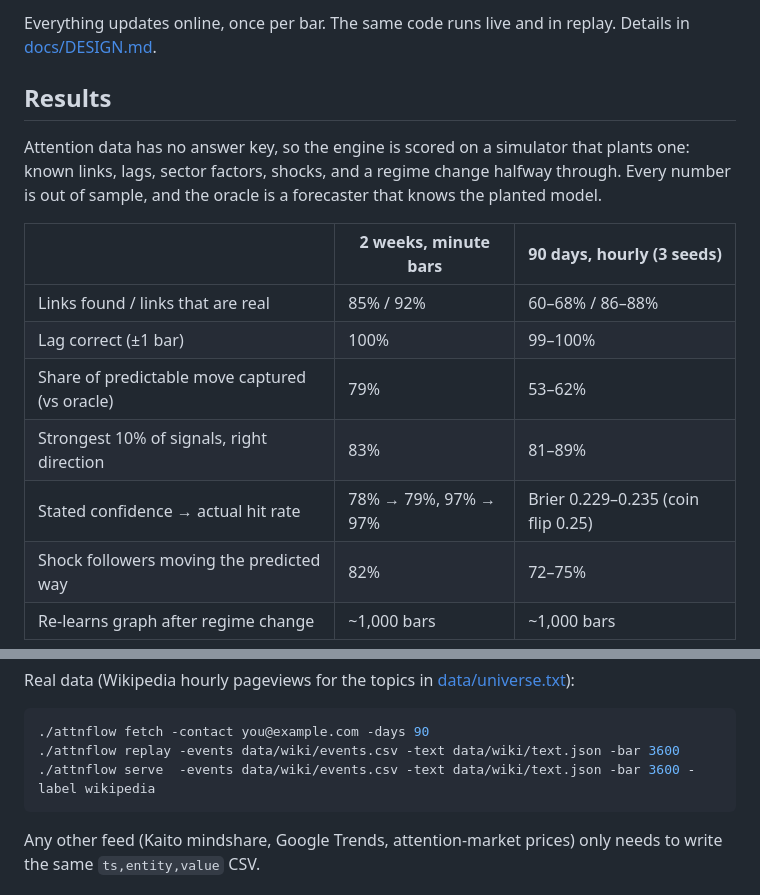
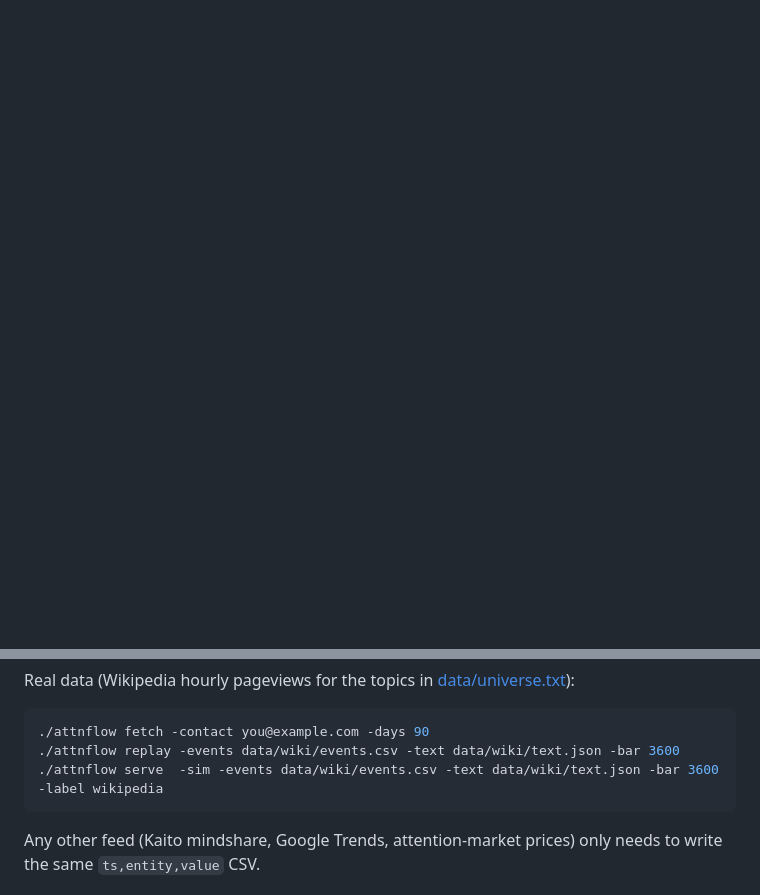
Before and after one commit to gauri-sharmaa/attention-flow, a Markdown page: README.md, 2 parts joined by grey strips. Drawn GitHub-style; blank space fills up the shorter version.

````diff
--- a/README.md
+++ b/README.md
@@ -25,17 +21 @@ events ─► bar clock ─► sector factors ─► per-topic forecasts ─►
 
-Everything updates online, once per bar. The same code runs live and in replay. Details in [docs/DESIGN.md](docs/DESIGN.md).
-
-## Results
-
-Attention data has no answer key, so the engine is scored on a simulator that plants one: known links, lags, sector factors, shocks, and a regime change halfway through. Every number is out of sample, and the oracle is a forecaster that knows the planted model.
-
-| | 2 weeks, minute bars | 90 days, hourly (3 seeds) |
-|---|---|---|
-| Links found / links that are real | 85% / 92% | 60–68% / 86–88% |
-| Lag correct (±1 bar) | 100% | 99–100% |
-| Share of predictable move captured (vs oracle) | 79% | 53–62% |
-| Strongest 10% of signals, right direction | 83% | 81–89% |
-| Stated confidence → actual hit rate | 78% → 79%, 97% → 97% | Brier 0.229–0.235 (coin flip 0.25) |
-| Shock followers moving the predicted way | 82% | 72–75% |
-| Re-learns graph after regime change | ~1,000 bars | ~1,000 bars |
-
@@ -96,7 +51,7 @@ Real data (Wikipedia hourly pageviews for the topics in [data/universe.txt](data
 ```sh
 ./attnflow fetch -contact you@example.com -days 90
 ./attnflow replay -events data/wiki/events.csv -text data/wiki/text.json -bar 3600
-./attnflow serve  -events data/wiki/events.csv -text data/wiki/text.json -bar 3600 -label wikipedia
+./attnflow serve  -sim -events data/wiki/events.csv -text data/wiki/text.json -bar 3600 -label wikipedia
 ```
 
 Any other feed (Kaito mindshare, Google Trends, attention-market prices) only needs to write the same `ts,entity,value` CSV.
````
Also changed, not shown: other parts of README.md (+18 -47 lines), docs/live.png (added), docs/real-results.png (added), 12 other files.
